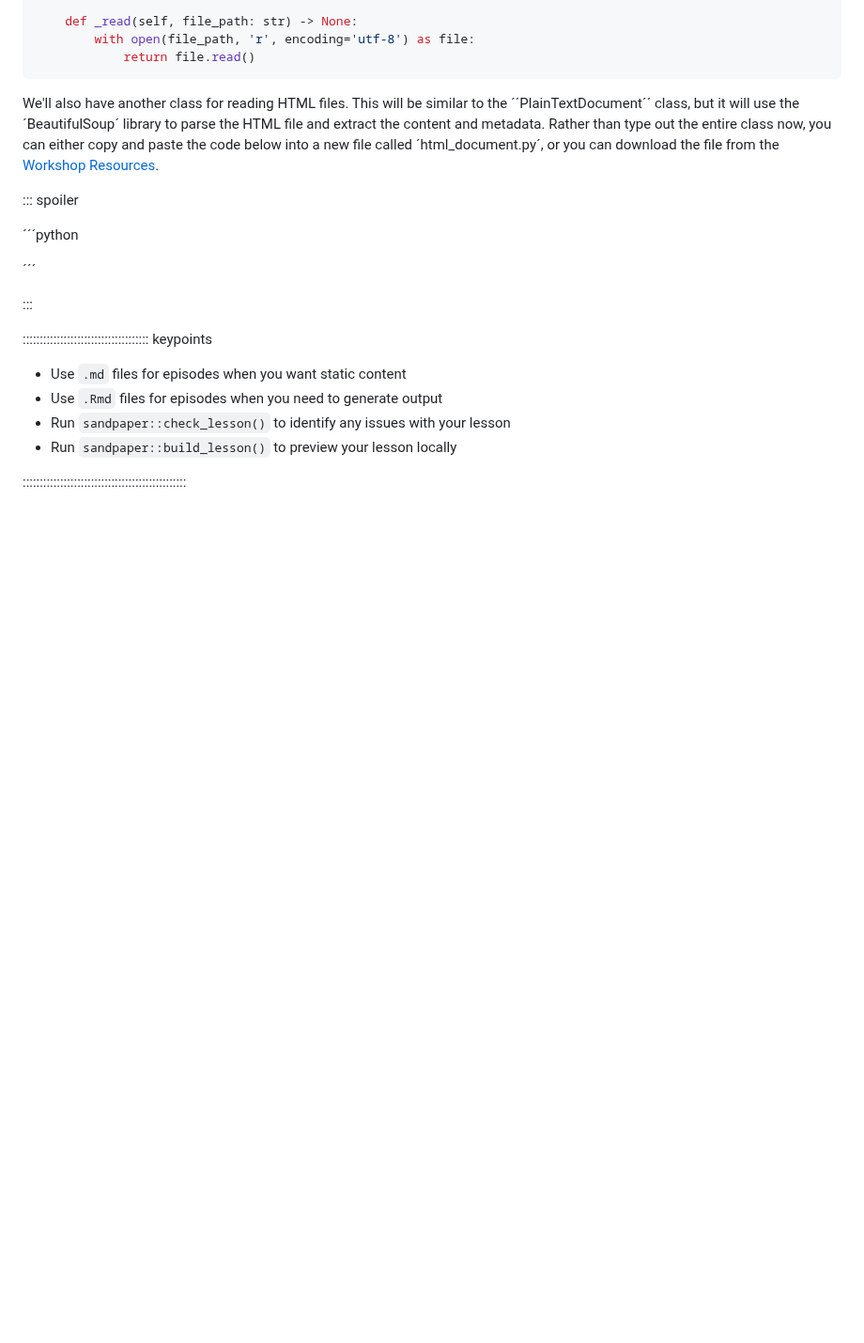
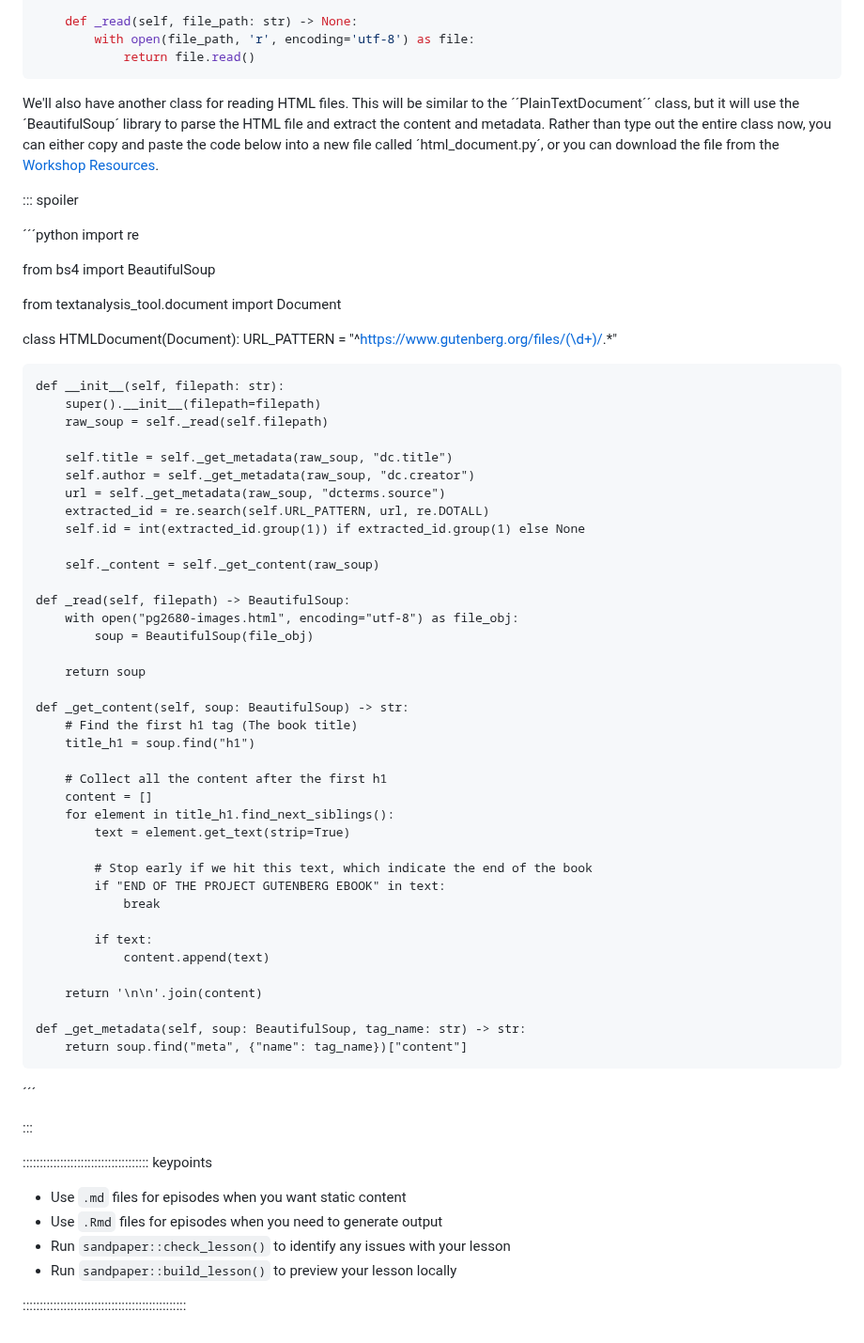
Before and after one commit to dkz2r/python-intermediate-tool, a Markdown page: episodes/05-extending-classes.md, the part around the change. Shown at 94% size. GitHub-like rendering; blank space fills up the shorter version.

```diff
--- a/episodes/05-extending-classes.md
+++ b/episodes/05-extending-classes.md
@@ -147,7 +147,53 @@ from the [Workshop Resources]().
 ::: spoiler
 
 ´´´python
+import re
 
+from bs4 import BeautifulSoup
+
+from textanalysis_tool.document import Document
+
+class HTMLDocument(Document):
+    URL_PATTERN = "^https://www.gutenberg.org/files/(\d+)/.*"
+
+    def __init__(self, filepath: str):
+        super().__init__(filepath=filepath)
+        raw_soup = self._read(self.filepath)
+
+        self.title = self._get_metadata(raw_soup, "dc.title")
+        self.author = self._get_metadata(raw_soup, "dc.creator")
+        url = self._get_metadata(raw_soup, "dcterms.source")
+        extracted_id = re.search(self.URL_PATTERN, url, re.DOTALL)
+        self.id = int(extracted_id.group(1)) if extracted_id.group(1) else None
+
+        self._content = self._get_content(raw_soup)
+
+    def _read(self, filepath) -> BeautifulSoup:
+        with open("pg2680-images.html", encoding="utf-8") as file_obj:
+            soup = BeautifulSoup(file_obj)
+
+        return soup
+
+    def _get_content(self, soup: BeautifulSoup) -> str:
+        # Find the first h1 tag (The book title)
+        title_h1 = soup.find("h1")
+
+        # Collect all the content after the first h1
+        content = []
+        for element in title_h1.find_next_siblings():
+            text = element.get_text(strip=True)
+
+            # Stop early if we hit this text, which indicate the end of the book
+            if "END OF THE PROJECT GUTENBERG EBOOK" in text:
+                break
+
+            if text:
+                content.append(text)
+
+        return '\n\n'.join(content)
+
+    def _get_metadata(self, soup: BeautifulSoup, tag_name: str) -> str:
+        return soup.find("meta", {"name": tag_name})["content"]
 ´´´
 
 :::
```
